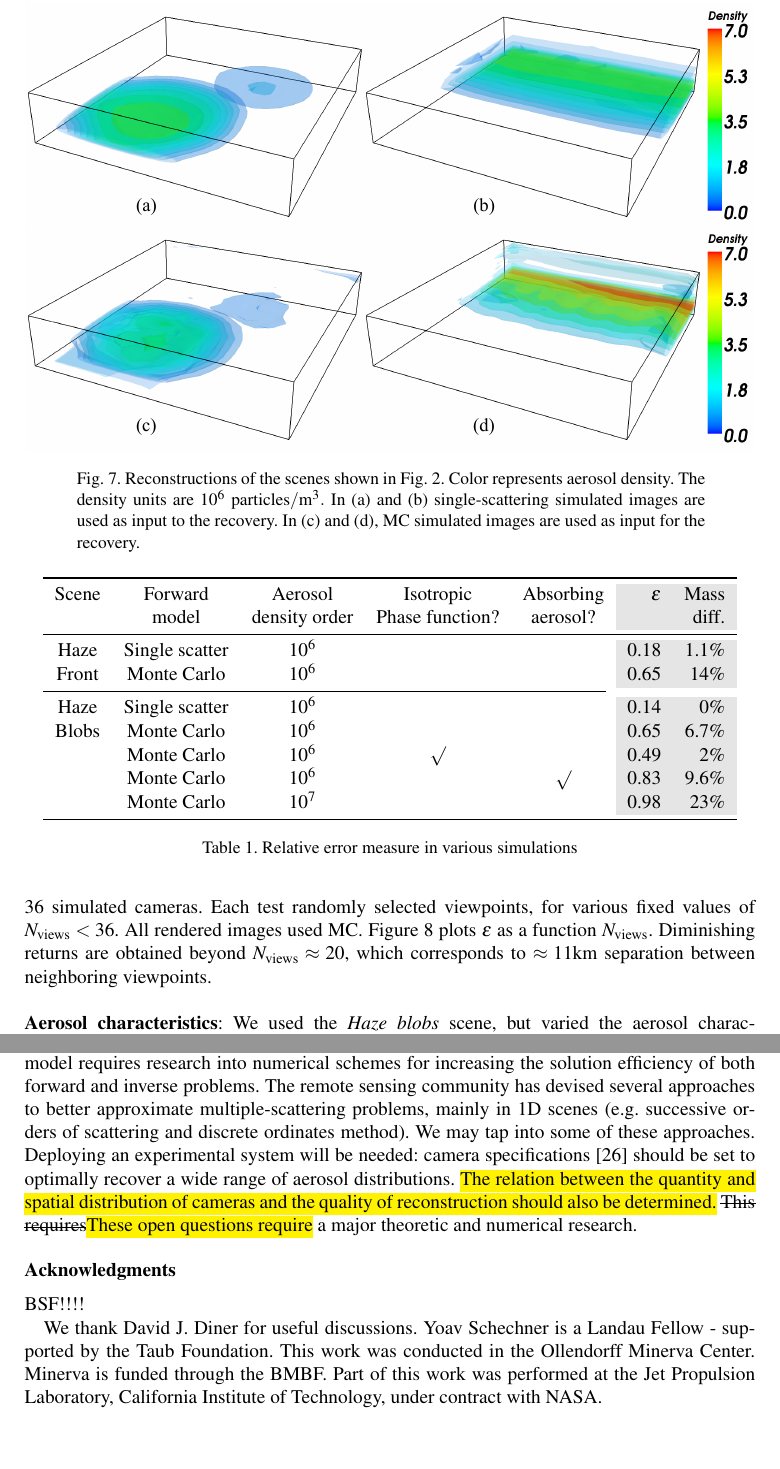
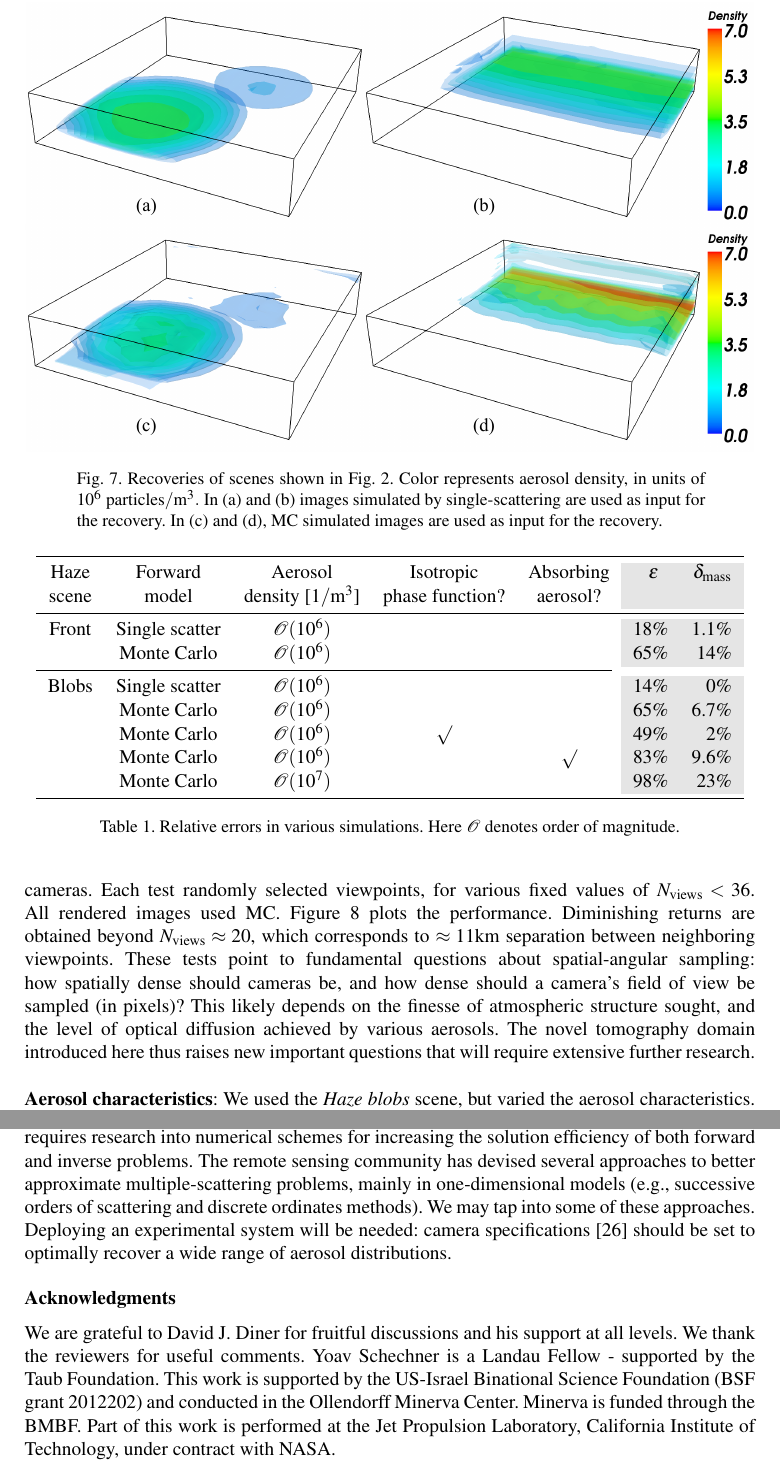
Before and after one commit to amitibo/opex2013, a LaTeX paper (article.tex): two parts of pages 12 and 14 of 14, joined at a grey line, cut so that both start at the same text, the shorter picture padded with empty space. Compiled offline with pdfLaTeX.

Commit message:
bookmark

```diff
--- a/article.tex
+++ b/article.tex
@@ -1079,13 +1080,13 @@ These results are listed in Table~\ref{tbl:mass}. \\
 \noindent{\bf Forward models and distributions}:
 \Cref{fig:results} shows estimation results, corresponding to the
 original distributions of \cref{fig:distributions}.
-\begin{figure}[h]
+\begin{figure}[t]
   \centering
   \yoavcomment{\includegraphics{images/results}}
-  \caption{\small Reconstructions of the scenes shown in
-    \cref{fig:distributions}. Color represents aerosol density. The
-    density units are $10^{6}~{\rm particles}/{\rm m}^3.$ In (a) and (b)
-    single-scattering simulated images are used as input to the
+  \caption{\small Recoveries of scenes shown in
+    \cref{fig:distributions}. Color represents aerosol density, in
+    units of $10^{6}~{\rm particles}/{\rm m}^3.$ In (a) and (b)
+    images simulated by single-scattering are used as input for the
     recovery.  In (c) and (d), MC simulated images are used as input for the
     recovery.  }
   \label{fig:results}
@@ -1102,33 +1103,33 @@ Errors in Figs.~\ref{fig:results}(a) and (b) stem from random noise, which had
 been induced in the raw images. Errors are larger when MC is used to
 render the images, since high-order scattering is not accounted for in
 \newcolumntype{g}{>{\columncolor{Gray}}r}
-\begin{table}[htbp]
+\begin{table}[t]
   \centering
   \begin{tabular}{cccccgg}
     \toprule
-    Scene      & Forward        & Aerosol          & Isotropic       & Absorbing & $\epsilon$ & Mass \\
-               & model          & density order    & Phase function? & aerosol?  &            & diff. \\
+    Haze      & Forward        & Aerosol          & Isotropic       & Absorbing & $\epsilon~~$ & $\delta_{\rm mass}$ \\
+    scene     & model          & density [$1/{\rm m}^3$]    & phase function? & aerosol?  &            &  \\
      \midrule
-    Haze       & Single scatter & $10^{6}$         &                 &           & 0.18       & 1.1\%  \\
-    Front      & Monte Carlo    & $10^{6}$         &                 &           & 0.65       & 14\%  \\
+    Front       & Single scatter & ${\mathcal{O}}(10^{6})$         &                 &           & 18\%       & 1.1\%  \\
+               & Monte Carlo    & ${\mathcal{O}}(10^{6})$         &                 &           & 65\%       & 14\%  \\
     \cmidrule(r){1-5}
-    Haze       & Single scatter & $10^{6}$         &                 &           & 0.14       & 0\%  \\
-    Blobs      & Monte Carlo    & $10^{6}$         &                 &           & 0.65       & 6.7\%  \\
-               & Monte Carlo    & $10^{6}$         & $\surd$         &           & 0.49       & 2\%  \\
-               & Monte Carlo    & $10^{6}$         &                 & $\surd$   & 0.83       & 9.6\%  \\
-               & Monte Carlo    & $10^{7}$         &                 &           & 0.98       & 23\%  \\
+     Blobs       & Single scatter & ${\mathcal{O}}(10^{6})$         &                 &           & 14\%       & 0\%  \\
+               & Monte Carlo    & ${\mathcal{O}}(10^{6})$         &                 &           & 65\%       & 6.7\%  \\
+               & Monte Carlo    & ${\mathcal{O}}(10^{6})$         & $\surd$         &           & 49\%       & 2\%  \\
+               & Monte Carlo    & ${\mathcal{O}}(10^{6})$         &                 & $\surd$   & 83\%       & 9.6\%  \\
+               & Monte Carlo    & ${\mathcal{O}}(10^{7})$         &                 &           & 98\%       & 23\%  \\
     \bottomrule
   \end{tabular}
-  \caption{Relative error measure in various simulations}
+  \caption{Relative errors in various simulations. Here ${\mathcal{O}}$ denotes order of magnitude.}
   \label{tbl:mass}
 \end{table}
 the algorithm of \cref{sec:inverse-problem}. \\
 
 
 \noindent{\bf Density of viewpoints}: Keeping the domain and scene ({\em Haze blobs}) fixed, we
-repeated the reconstruction many times, each time using a different subset of the above mentioned 36 simulated cameras. Each test randomly selected viewpoints, for various fixed values
+repeated the reconstruction many times, each using a different subset of the above mentioned 36 simulated cameras. Each test randomly selected viewpoints, for various fixed values
 of $N_{\rm views}< 36$. All rendered images used MC.
-\Cref{fig:error_vs_cameras} plots $\epsilon$ as a function $N_{\rm views}$.
+\Cref{fig:error_vs_cameras} plots the performance.
 \begin{figure}[t]
   \centering
   \yoavcomment{\includegraphics{images/error_vs_cameras.pdf}}
@@ -1136,7 +1137,7 @@ of $N_{\rm views}< 36$. All rendered images used MC.
     cameras. Bars represent the standard deviation of $\epsilon$, over our random tests.}
   \label{fig:error_vs_cameras}
 \end{figure}
-Diminishing returns are obtained beyond $N_{\rm views}\approx 20$, which corresponds to $\approx 11$km separation between neighboring viewpoints.\\
+Diminishing returns are obtained beyond $N_{\rm views}\approx 20$, which corresponds to $\approx 11$km separation between neighboring viewpoints. These tests point to fundamental questions about spatial-angular sampling: how spatially dense should cameras be, and how dense should a camera's field of view be sampled (in pixels)? This likely depends on the finesse of atmospheric structure sought, and the level of optical diffusion achieved by various aerosols. The novel tomography domain introduced here thus raises new important questions that will   require extensive further research.\\
 
 \noindent{\bf Aerosol characteristics}: We used the {\em Haze blobs} scene, but varied the
 aerosol characteristics. Compared to the aerosol described in \cref{sec:simul}, we tested two variations. In one variation, the phase function was isotropic, i.e.,
@@ -1194,14 +1198,14 @@ than a single-scattering analytic model. Thus, inverting a 3D multiple-scatterin
 model requires research into numerical schemes for increasing the solution
 efficiency of both forward and inverse problems.
 The remote sensing community has devised several approaches to better approximate
-multiple-scattering problems, mainly in 1D scenes (e.g. successive
-orders of scattering and discrete ordinates method). We may tap into some of these approaches.
+multiple-scattering problems, mainly in one-dimensional models (e.g., successive
+orders of scattering and discrete ordinates methods). We may tap into some of these approaches.
 Deploying an experimental system will be needed: camera specifications~\cite{Pust2011}
 should be set to optimally recover a wide range of aerosol distributions.
-\hl{The relation between the quantity and spatial distribution of
-  cameras and the quality of reconstruction should also be determined.}
-\fix{This requires}{These open questions require} a major theoretic
- and numerical research.
+%\hl{The relation between the quantity and spatial distribution of
+%  cameras and the quality of reconstruction should also be determined.}
+%\fix{This requires}{These open questions require} a major theoretic
+% and numerical research.
 
 %%%%%%%%%%%%%%%%%%%%%%%%%%%%%%%%%%%%%%%%%%%%%%%%%%%%%%%%%%%%
 %%%%%%%%%%%%%%%%%%%%% Acknowledgments %%%%%%%%%%%%%%%%%%%%%
@@ -1210,14 +1214,11 @@ should be set to optimally recover a wide range of aerosol distributions.
 \section*{Acknowledgments}
 \label{sec:acknowledgments}
 
-BSF!!!!
+
+We are grateful to David~J. Diner for fruitful discussions and his support at all levels. We thank the reviewers for useful comments. Yoav Schechner is a Landau Fellow - supported by the Taub Foundation. This work is supported by the US-Israel Binational Science Foundation (BSF grant 2012202) and conducted in the Ollendorff Minerva Center. Minerva is funded through the BMBF. Part of this work is performed at the Jet Propulsion
+Laboratory, California Institute of Technology, under contract with NASA.
+%The work in Caltech was partly supported by ONR-Global grant  N62909-10-1-4056.
 
 
-We thank David~J. Diner for useful discussions. Yoav Schechner is a
-Landau Fellow - supported by the Taub Foundation. This work was
-conducted in the Ollendorff Minerva Center. Minerva is funded through
-the BMBF. Part of this work was performed at the Jet Propulsion
-Laboratory, California Institute of Technology, under contract with
-NASA.
 
 \end{document}
```
Also changed, not shown: article.tex (78 more changed lines).
